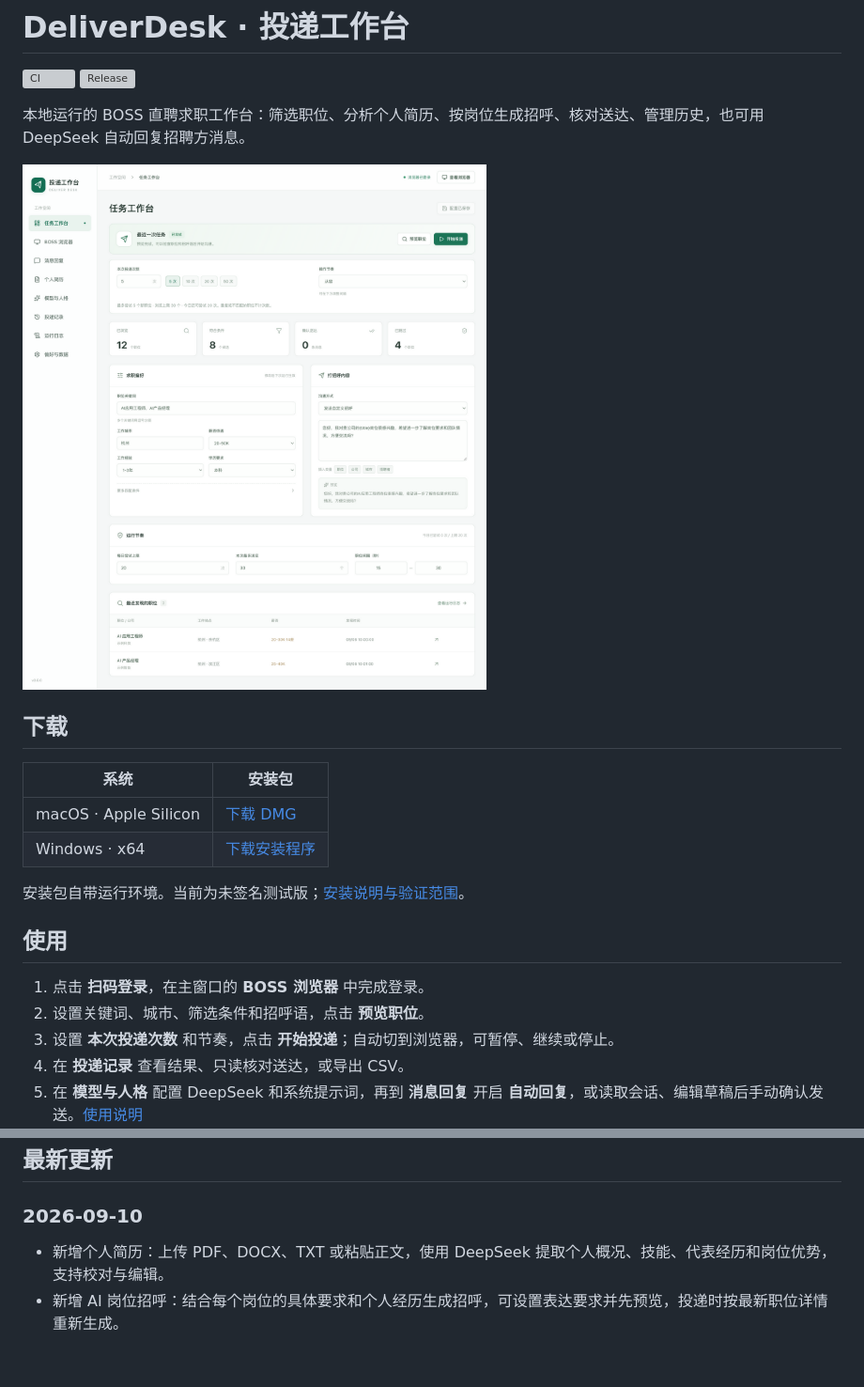
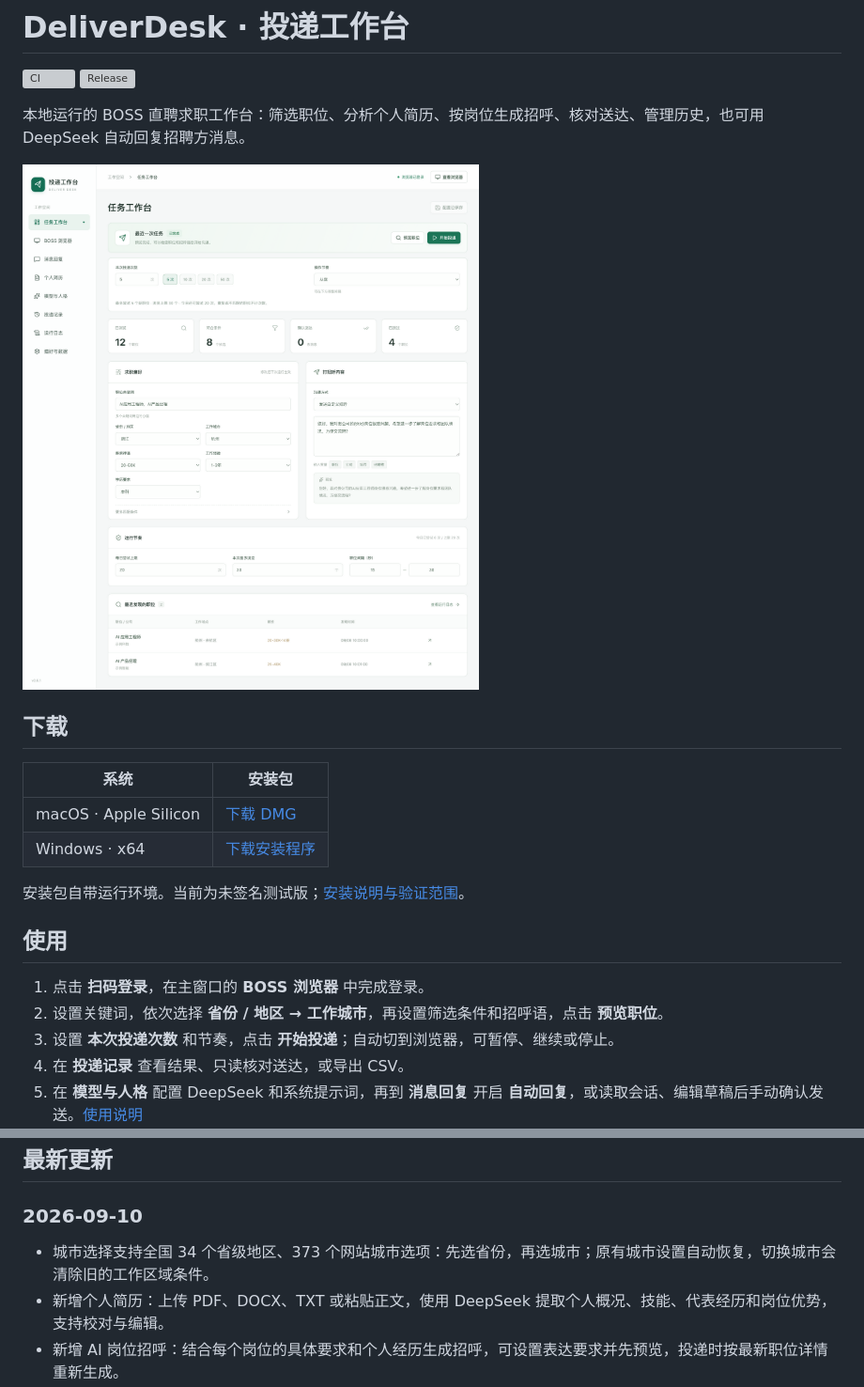
Before and after one commit to likeyeee/deliver-desk, a Markdown page: README.md, 2 parts joined by grey strips. Shown: that part at 94% size. Rendered like a GitHub page; pictures changed too: docs/assets/workspace.png; blank space fills up the shorter version; grey boxes are pictures that could not be loaded.

```diff
--- a/README.md
+++ b/README.md
@@ -19,7 +19,7 @@
 ## 使用
 
 1. 点击 **扫码登录**，在主窗口的 **BOSS 浏览器** 中完成登录。
-2. 设置关键词、城市、筛选条件和招呼语，点击 **预览职位**。
+2. 设置关键词，依次选择 **省份 / 地区 → 工作城市**，再设置筛选条件和招呼语，点击 **预览职位**。
 3. 设置 **本次投递次数** 和节奏，点击 **开始投递**；自动切到浏览器，可暂停、继续或停止。
 4. 在 **投递记录** 查看结果、只读核对送达，或导出 CSV。
 5. 在 **模型与人格** 配置 DeepSeek 和系统提示词，再到 **消息回复** 开启 **自动回复**，或读取会话、编辑草稿后手动确认发送。[使用说明](docs/llm-replies.md)
@@ -61,6 +61,7 @@ docs/           使用、架构、适配与发布记录
 
 ### 2026-09-10
 
+- 城市选择支持全国 34 个省级地区、373 个网站城市选项：先选省份，再选城市；原有城市设置自动恢复，切换城市会清除旧的工作区域条件。
 - 新增个人简历：上传 PDF、DOCX、TXT 或粘贴正文，使用 DeepSeek 提取个人概况、技能、代表经历和岗位优势，支持校对与编辑。
 - 新增 AI 岗位招呼：结合每个岗位的具体要求和个人经历生成招呼，可设置表达要求并先预览，投递时按最新职位详情重新生成。
 - 简历和分析结果保存在本机，不随配置导出；修改正文后需重新分析，也可移除本地简历。
```
Also changed, not shown: other parts of README.md (+2 -2 lines), docs/desktop-guide.md (+3 -1 lines), docs/releases/release-notes.md (+2 -0 lines), docs/research/regions.md (added, +7 -0 lines), docs/assets/ai-greeting.png, docs/assets/resume.png, 10 other files.
